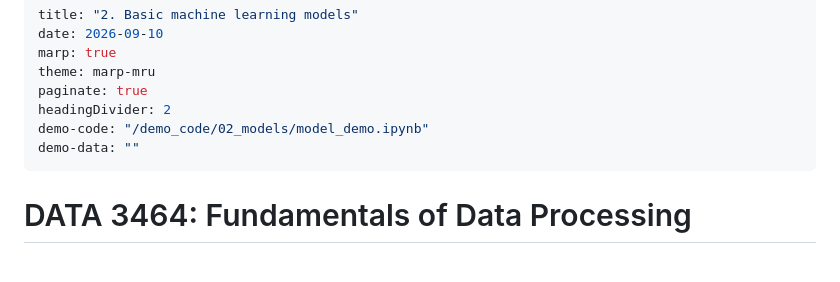
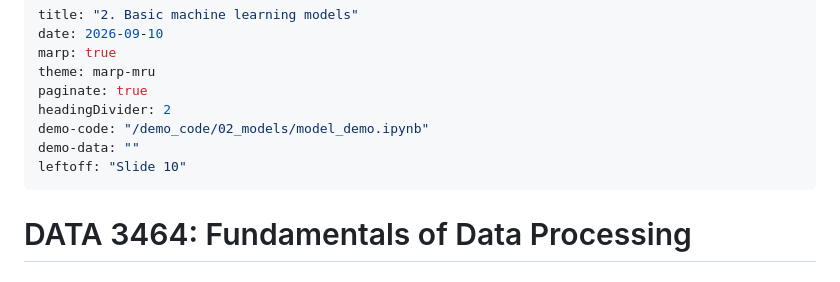
Before and after one commit to mru-data3464/f26, a Markdown page: slides/02-basic-models.md, the part around the change. Rendered like a GitHub page.

Commit message:
Updating where we left off last week

```diff
--- a/slides/02-basic-models.md
+++ b/slides/02-basic-models.md
@@ -7,6 +7,7 @@ paginate: true
 headingDivider: 2
 demo-code: "/demo_code/02_models/model_demo.ipynb"
 demo-data: ""
+leftoff: "Slide 10"
 ---
 
 <!--
```
